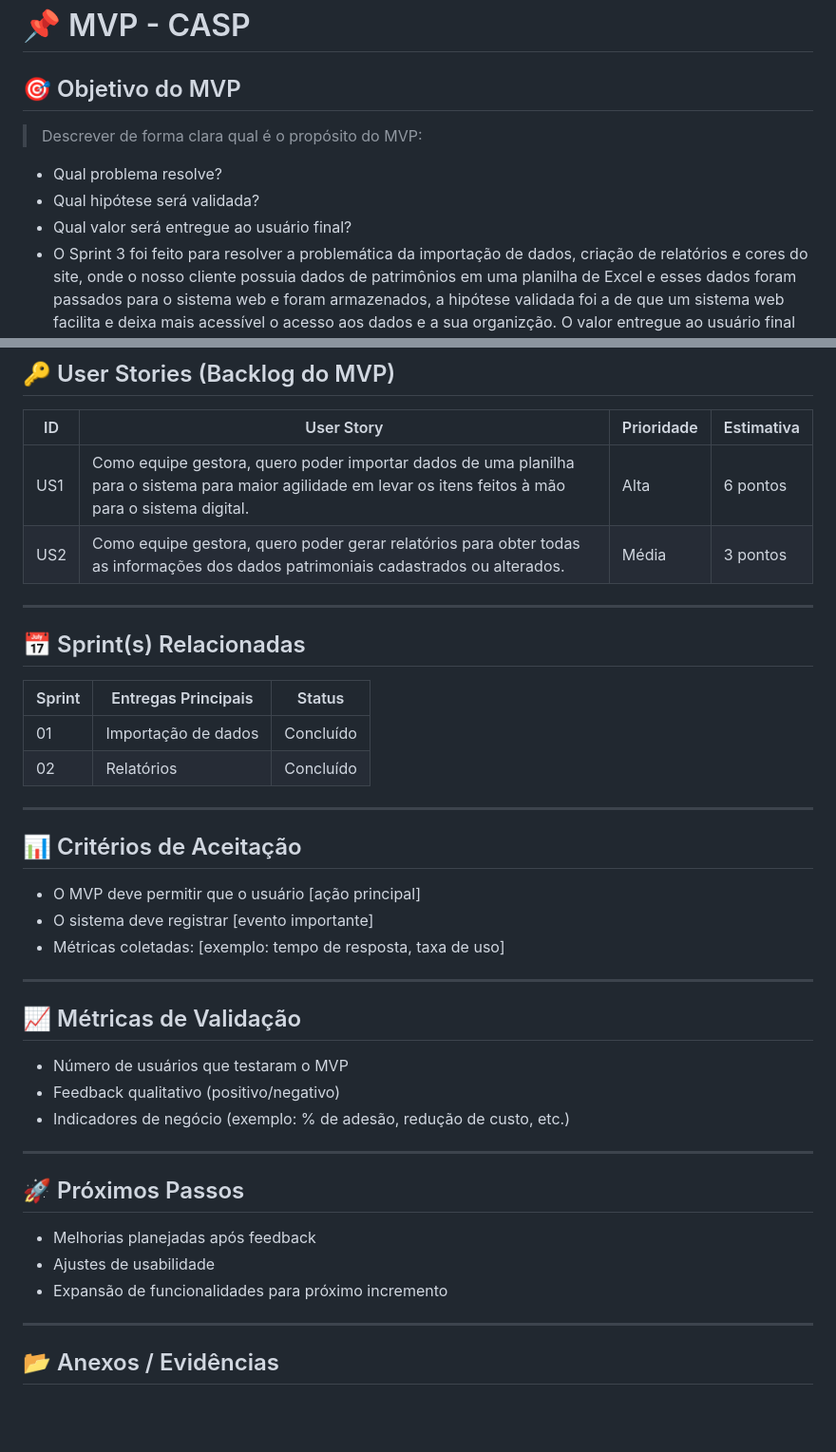
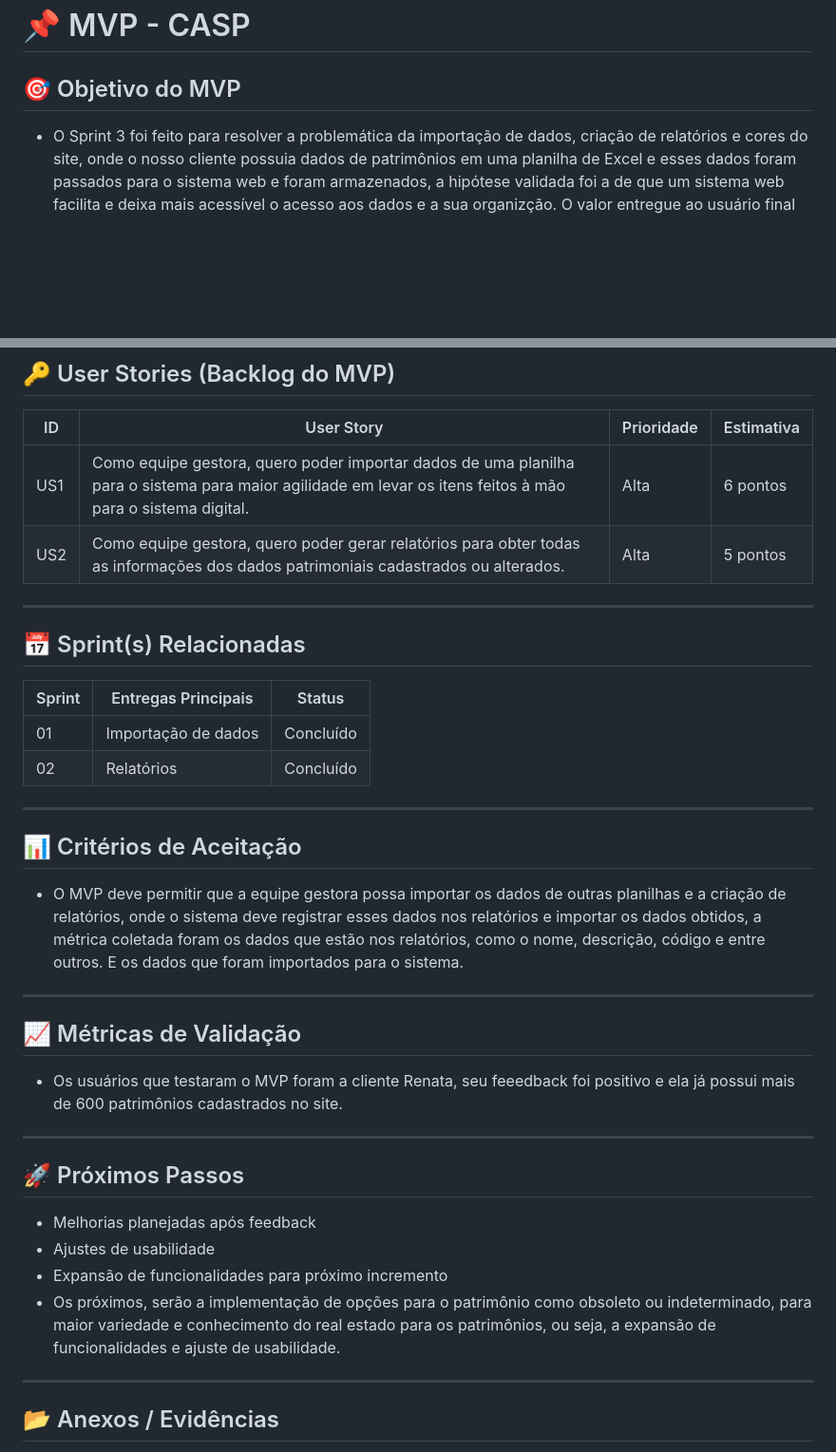
Before and after one commit to VictorDnzb/CASP, a Markdown page: MVP/sp3.md, 2 parts joined by grey strips. Shown at 95% size. Drawn GitHub-style; blank space fills up the shorter version.

```diff
--- a/MVP/sp3.md
+++ b/MVP/sp3.md
@@ -1,10 +1,7 @@
 # 📌 MVP - CASP
 
 ## 🎯 Objetivo do MVP
-> Descrever de forma clara qual é o propósito do MVP:
-- Qual problema resolve?
-- Qual hipótese será validada?
-- Qual valor será entregue ao usuário final?
+
 - O Sprint 3 foi feito para resolver a problemática da importação de dados, criação de relatórios e cores do site, onde o nosso cliente possuia dados de patrimônios em uma planilha de Excel e esses dados foram passados para o sistema web e foram armazenados, a hipótese validada foi a de que um sistema web facilita e deixa mais acessível o acesso aos dados e a sua organizção. O valor entregue ao usuário final seria um relatório com informações dos patrimônios, importação de dados através de planilhas do Excel e organização das cores analogas ao site da Etec oficial.
 
 ---
@@ -25,7 +22,7 @@
 | ID  | User Story                                                                 | Prioridade | Estimativa |
 |-----|-----------------------------------------------------------------------------|------------|------------|
 | US1 | Como equipe gestora, quero poder importar dados de uma planilha para o sistema para maior agilidade em levar os itens feitos à mão para o sistema digital.         | Alta       | 6 pontos   |
-| US2 | Como equipe gestora, quero poder gerar relatórios para obter todas as informações dos dados patrimoniais cadastrados ou alterados.         | Média      | 3 pontos   |
+| US2 | Como equipe gestora, quero poder gerar relatórios para obter todas as informações dos dados patrimoniais cadastrados ou alterados.         | Alta      | 5 pontos   |
 
 ---
 
@@ -38,16 +35,14 @@
 ---
 
 ## 📊 Critérios de Aceitação
-- O MVP deve permitir que o usuário [ação principal]
-- O sistema deve registrar [evento importante]
-- Métricas coletadas: [exemplo: tempo de resposta, taxa de uso]
+
+- O MVP deve permitir que a equipe gestora possa importar os dados de outras planilhas e a criação de relatórios, onde o sistema deve registrar esses dados nos relatórios e importar os dados obtidos, a métrica coletada foram os dados que estão nos relatórios, como o nome, descrição, código e entre outros. E os dados que foram importados para o sistema.
 
 ---
 
 ## 📈 Métricas de Validação
-- Número de usuários que testaram o MVP
-- Feedback qualitativo (positivo/negativo)
-- Indicadores de negócio (exemplo: % de adesão, redução de custo, etc.)
+
+- Os usuários que testaram o MVP foram a cliente Renata, seu feeedback foi positivo e ela já possui mais de 600 patrimônios cadastrados no site.
 
 ---
 
@@ -55,6 +50,7 @@
 - Melhorias planejadas após feedback
 - Ajustes de usabilidade
 - Expansão de funcionalidades para próximo incremento
+- Os próximos, serão a implementação de opções para o patrimônio como obsoleto ou indeterminado, para maior variedade e conhecimento do real estado para os patrimônios, ou seja, a expansão de funcionalidades e ajuste de usabilidade.
 
 ---
 
```
